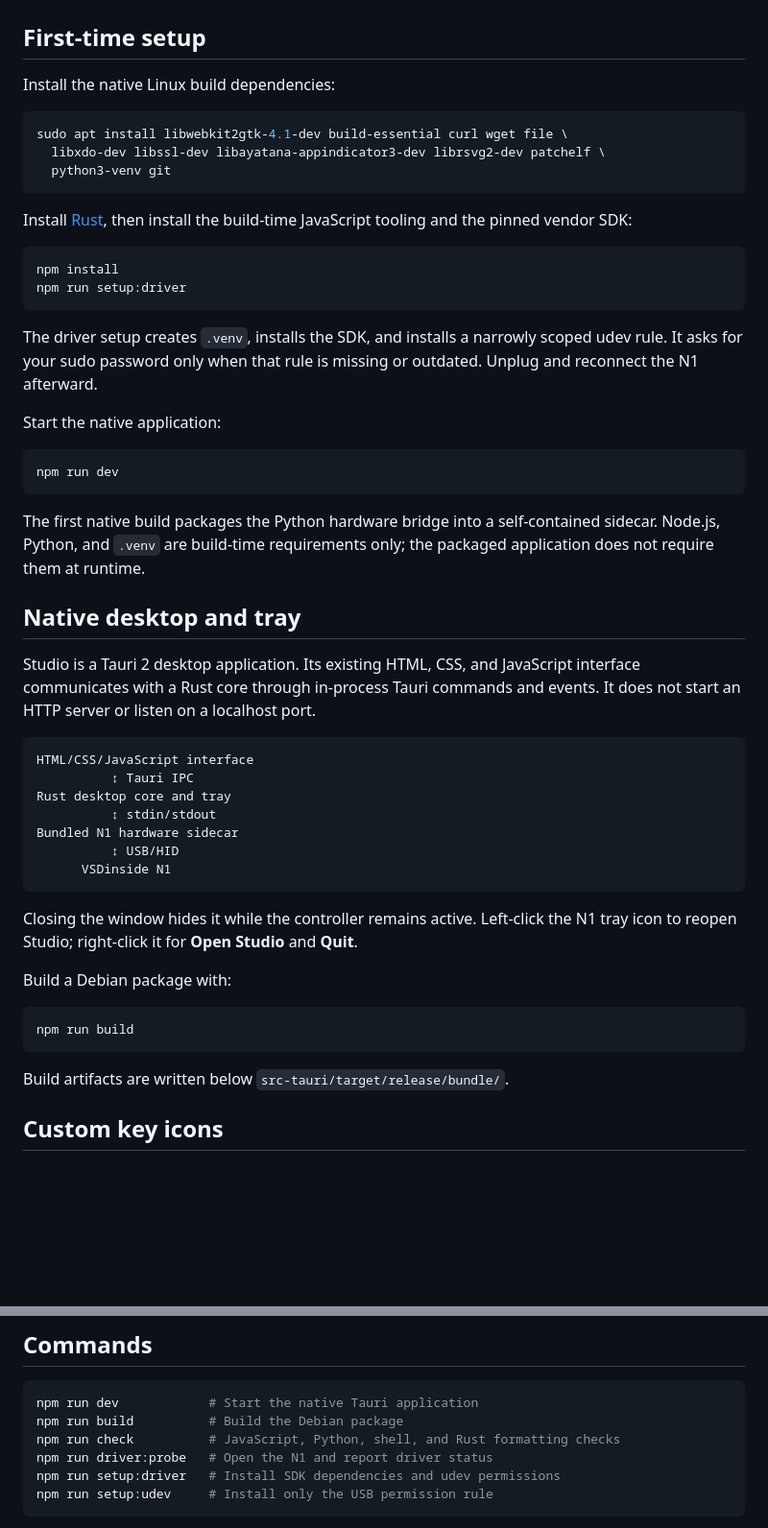
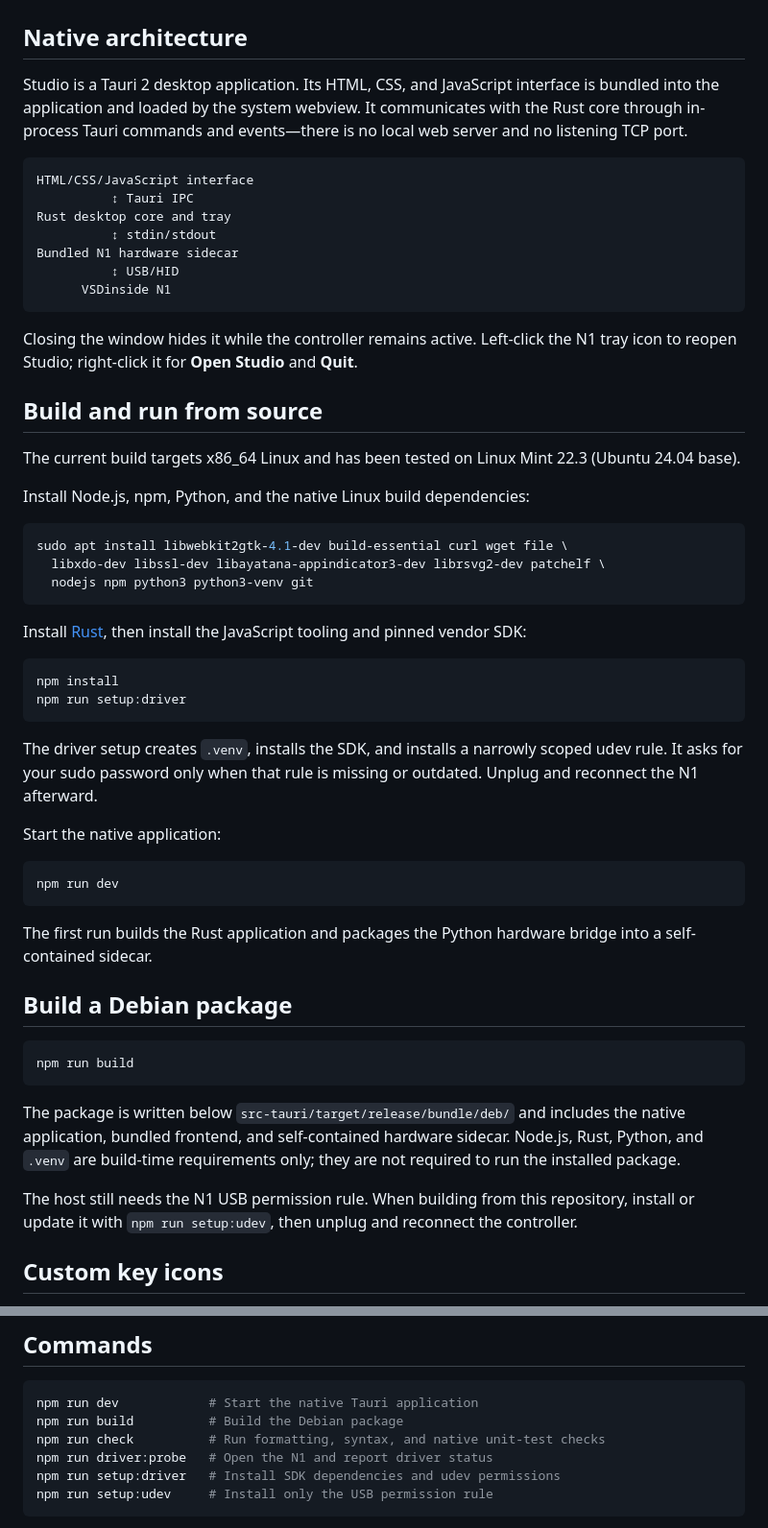
Before and after one commit to plasticparticle/n1-stream-controller-studio, a Markdown page: README.md, 2 parts joined by grey strips. Shown at 96% size. Rendered like a GitHub page; blank space fills up the shorter version.

Commit message:
Clarify native setup and packaging in README

````diff
--- a/README.md
+++ b/README.md
@@ -12,18 +12,41 @@ stream controller.
 
 ![N1 Stream Controller Studio interface](docs/images/n1-stream-controller-studio.png)
 
-## First-time setup
+## Native architecture
 
-Install the native Linux build dependencies:
+Studio is a Tauri 2 desktop application. Its HTML, CSS, and JavaScript interface is
+bundled into the application and loaded by the system webview. It communicates with
+the Rust core through in-process Tauri commands and events—there is no local web
+server and no listening TCP port.
+
+```text
+HTML/CSS/JavaScript interface
+          ↕ Tauri IPC
+Rust desktop core and tray
+          ↕ stdin/stdout
+Bundled N1 hardware sidecar
+          ↕ USB/HID
+      VSDinside N1
+```
+
+Closing the window hides it while the controller remains active. Left-click the N1
+tray icon to reopen Studio; right-click it for **Open Studio** and **Quit**.
+
+## Build and run from source
+
+The current build targets x86_64 Linux and has been tested on Linux Mint 22.3
+(Ubuntu 24.04 base).
+
+Install Node.js, npm, Python, and the native Linux build dependencies:
 
 ```bash
 sudo apt install libwebkit2gtk-4.1-dev build-essential curl wget file \
   libxdo-dev libssl-dev libayatana-appindicator3-dev librsvg2-dev patchelf \
-  python3-venv git
+  nodejs npm python3 python3-venv git
 ```
 
-Install [Rust](https://rustup.rs), then install the build-time JavaScript tooling and
-the pinned vendor SDK:
+Install [Rust](https://rustup.rs), then install the JavaScript tooling and pinned
+vendor SDK:
 
 ```bash
 npm install
@@ -40,36 +63,23 @@ Start the native application:
 npm run dev
 ```
 
-The first native build packages the Python hardware bridge into a self-contained
-sidecar. Node.js, Python, and `.venv` are build-time requirements only; the packaged
-application does not require them at runtime.
+The first run builds the Rust application and packages the Python hardware bridge
+into a self-contained sidecar.
 
-## Native desktop and tray
-
-Studio is a Tauri 2 desktop application. Its existing HTML, CSS, and JavaScript
-interface communicates with a Rust core through in-process Tauri commands and events.
-It does not start an HTTP server or listen on a localhost port.
-
-```text
-HTML/CSS/JavaScript interface
-          ↕ Tauri IPC
-Rust desktop core and tray
-          ↕ stdin/stdout
-Bundled N1 hardware sidecar
-          ↕ USB/HID
-      VSDinside N1
-```
-
-Closing the window hides it while the controller remains active. Left-click the N1
-tray icon to reopen Studio; right-click it for **Open Studio** and **Quit**.
-
-Build a Debian package with:
+## Build a Debian package
 
 ```bash
 npm run build
 ```
 
-Build artifacts are written below `src-tauri/target/release/bundle/`.
+The package is written below `src-tauri/target/release/bundle/deb/` and includes the
+native application, bundled frontend, and self-contained hardware sidecar. Node.js,
+Rust, Python, and `.venv` are build-time requirements only; they are not required to
+run the installed package.
+
+The host still needs the N1 USB permission rule. When building from this repository,
+install or update it with `npm run setup:udev`, then unplug and reconnect the
+controller.
 
 ## Custom key icons
 
@@ -108,7 +118,7 @@ again after it is reconnected. Restarting Studio is not required.
 ```bash
 npm run dev            # Start the native Tauri application
 npm run build          # Build the Debian package
-npm run check          # JavaScript, Python, shell, and Rust formatting checks
+npm run check          # Run formatting, syntax, and native unit-test checks
 npm run driver:probe   # Open the N1 and report driver status
 npm run setup:driver   # Install SDK dependencies and udev permissions
 npm run setup:udev     # Install only the USB permission rule
````
